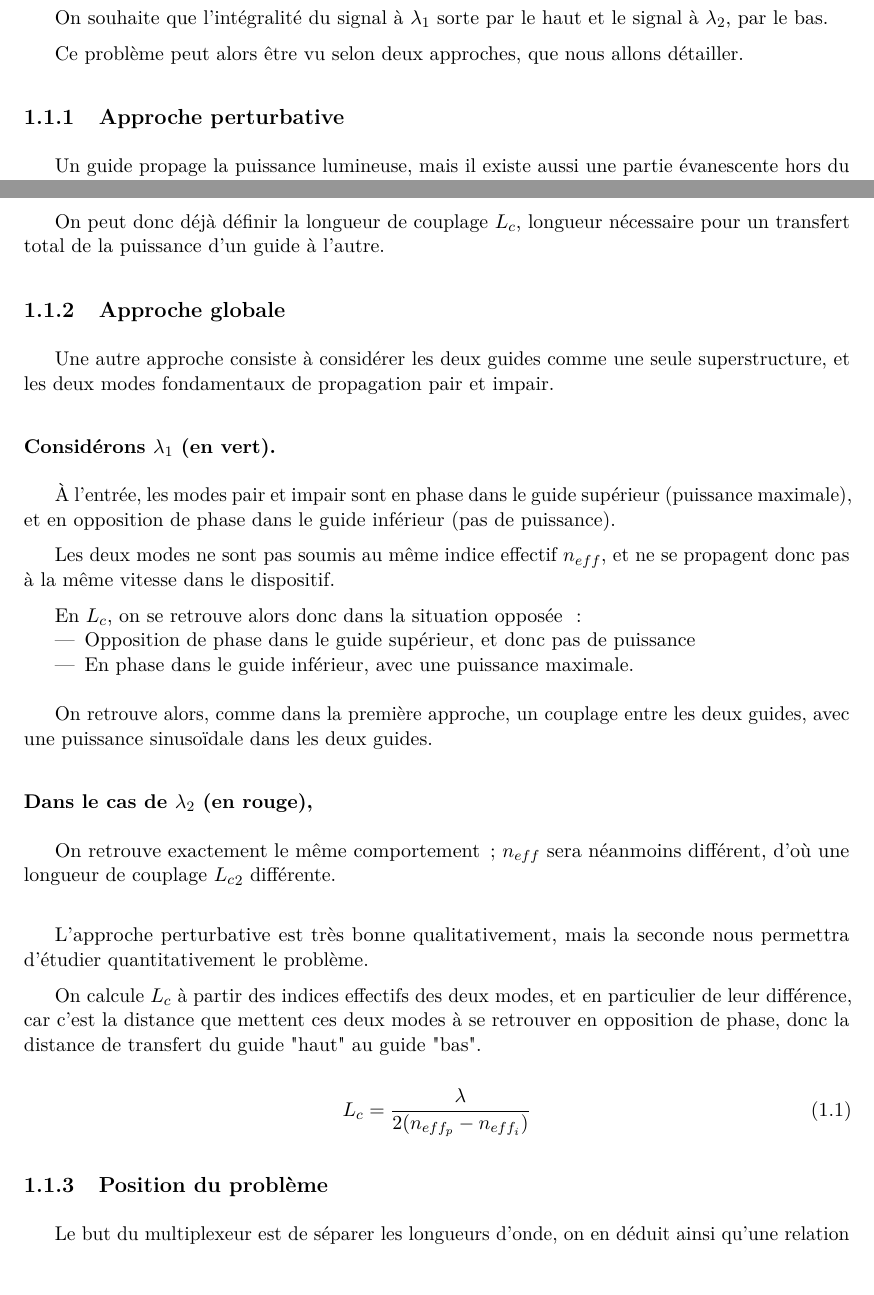
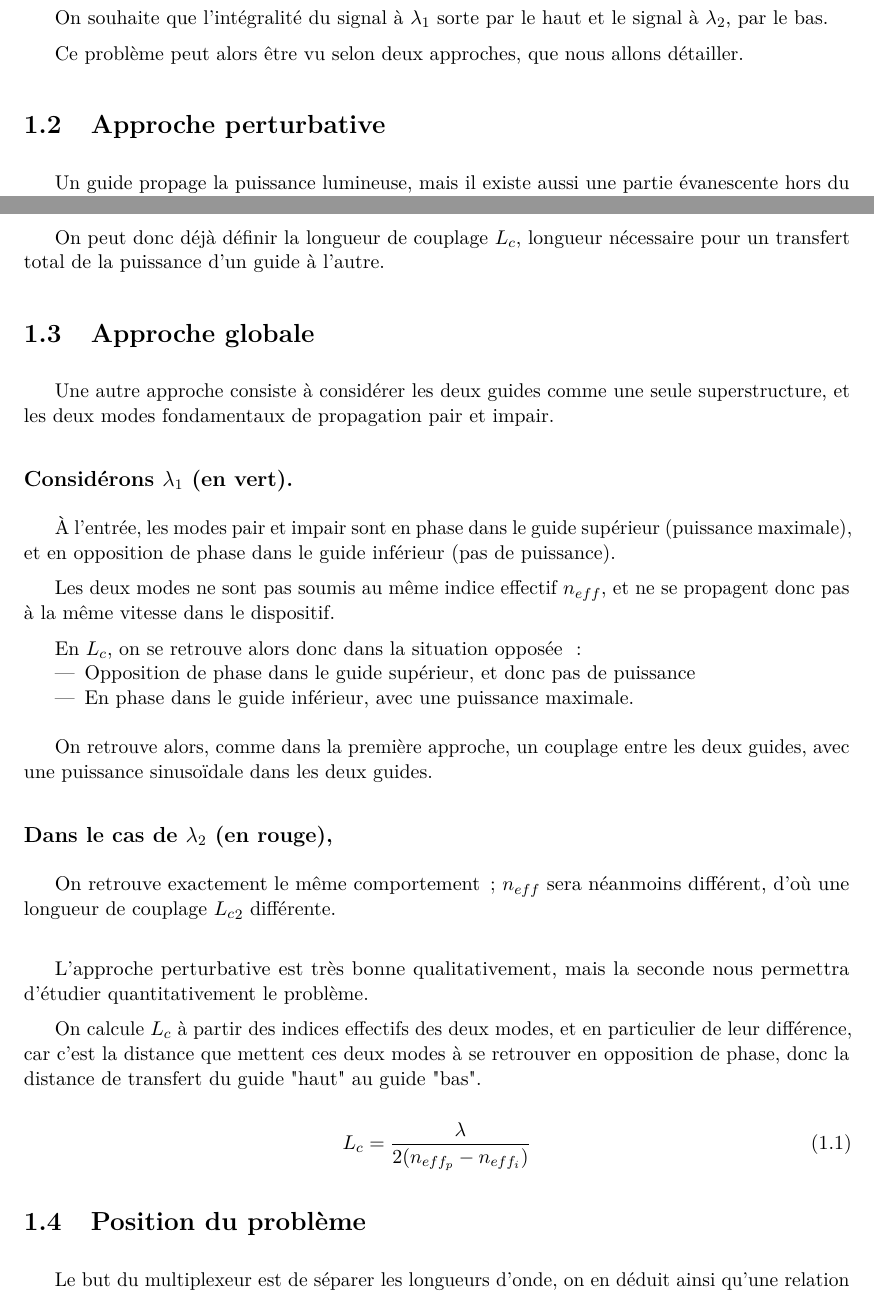
Before and after one commit to Salamandar/BEetTPs, a LaTeX document (Simulation Optique Guidée/Rapport/Rapport.tex): two parts of pages 4 and 5 of 13, joined at a grey line, cut so that both start at the same text, the shorter picture padded with empty space. Compiled offline with pdfLaTeX.

Commit message:
correction section part1

```diff
--- a/Simulation Optique Guidée/Rapport/Rapport.tex
+++ b/Simulation Optique Guidée/Rapport/Rapport.tex
@@ -74,7 +74,7 @@ On souhaite que l'intégralité du signal à $\lambda_1$ sorte par le haut et le
 
 Ce problème peut alors être vu selon deux approches, que nous allons détailler.
 
-\subsection{Approche perturbative}
+\section{Approche perturbative}
 Un guide propage la puissance lumineuse, mais il existe aussi une partie évanescente hors du guide.
 
 Dans le cas d'un guide isolé, on n'observe pas de pertes dues à cette partie évanescente.
@@ -87,10 +87,10 @@ Plus la distance d entre les deux guides est élevée, plus le transfert de puis
 
 On peut donc déjà définir la longueur de couplage $L_c$, longueur nécessaire pour un transfert total de la puissance d'un guide à l'autre.
 
-\subsection{Approche globale}%TODO nom à améliorer
+\section{Approche globale}%TODO nom à améliorer
 Une autre approche consiste à considérer les deux guides comme une seule superstructure, et les deux modes fondamentaux de propagation pair et impair.
 
-\subsubsection*{Considérons $\lambda_1$ (en vert).}
+\subsection*{Considérons $\lambda_1$ (en vert).}
 À l'entrée, les modes pair et impair sont en phase dans le guide supérieur (puissance maximale), et en opposition de phase dans le guide inférieur (pas de puissance).
 
 Les deux modes ne sont pas soumis au même indice effectif $n_{eff}$, et ne se propagent donc pas à la même vitesse dans le dispositif.
@@ -104,7 +104,7 @@ En $L_c$, on se retrouve alors donc dans la situation opposée :
 
 On retrouve alors, comme dans la première approche, un couplage entre les deux guides, avec une puissance sinusoïdale dans les deux guides.
 
-\subsubsection*{Dans le cas de $\lambda_2$ (en rouge),}
+\subsection*{Dans le cas de $\lambda_2$ (en rouge),}
 On retrouve exactement le même comportement ; $n_{eff}$ sera néanmoins différent, d'où une longueur de couplage ${L_c}_2$ différente.
 \newline
 
@@ -119,7 +119,7 @@ On calcule $L_c$ à partir des indices effectifs des deux modes, et en particuli
 
 
 
-\subsection{Position du problème}
+\section{Position du problème}
 
 Le but du multiplexeur est de séparer les longueurs d'onde, on en déduit ainsi qu'une relation permettant de séparer les longueurs d'onde est :
 \begin{equation}
```
